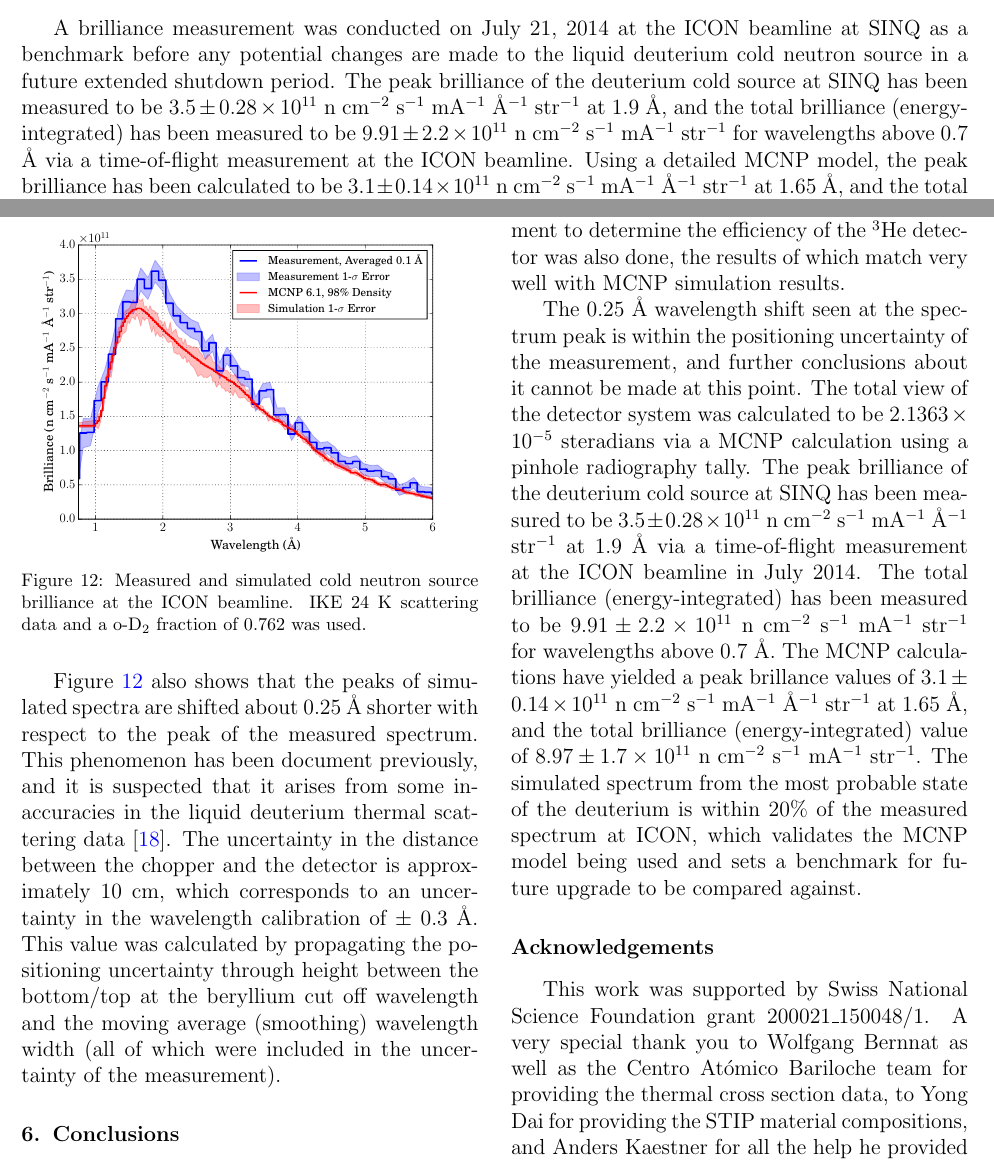
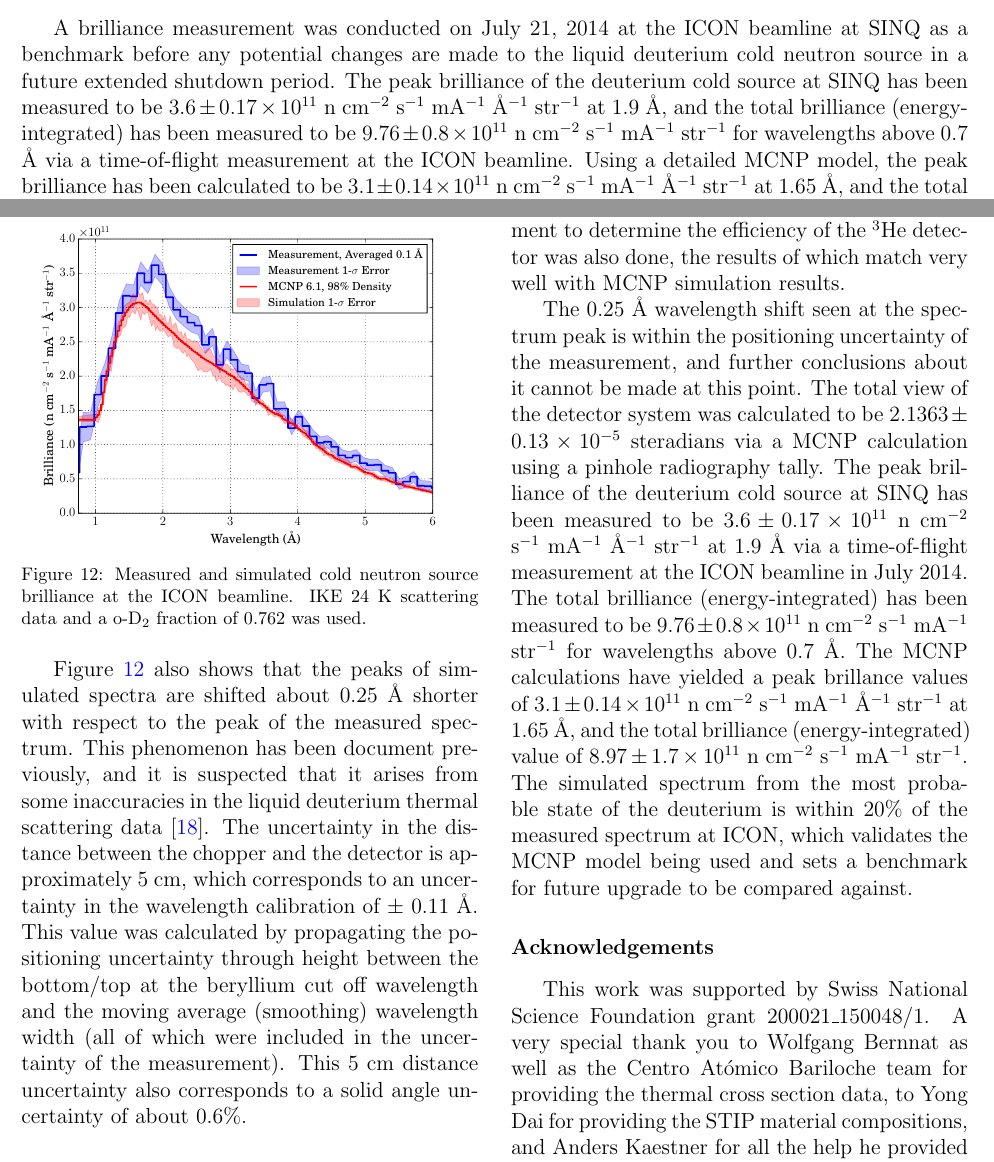
Before and after one commit to sellitforcache/nim-brightness, a LaTeX paper (brightness_manuscript.tex): two parts of pages 1 and 9 of 10, joined at a grey line, cut so that both start at the same text. The pictures show the PDF file brightness_manuscript.pdf that the author committed with the source.

Commit message:
revisions

```diff
--- a/brightness_manuscript.tex
+++ b/brightness_manuscript.tex
@@ -168,7 +168,7 @@
 
 \begin{abstract}
 
-A brilliance measurement was conducted on July 21, 2014 at the ICON beamline at SINQ as a benchmark before any potential changes are made to the liquid deuterium cold neutron source in a future extended shutdown period.  The peak brilliance of the deuterium cold source at SINQ has been measured to be $3.5 \pm 0.28\times10^{11}$ n cm$^{-2}$ s$^{-1}$ mA$^{-1}$ \AA$^{-1}$ str$^{-1}$ at 1.9 {\AA}, and the total brilliance (energy-integrated) has been measured to be  $9.91 \pm 2.2\times10^{11}$  n cm$^{-2}$ s$^{-1}$ mA$^{-1}$ str$^{-1}$ for wavelengths above 0.7 {\AA} via a time-of-flight measurement at the ICON beamline.  Using a detailed MCNP model, the peak brilliance has been calculated to be $3.1 \pm 0.14\times10^{11}$ n cm$^{-2}$ s$^{-1}$ mA$^{-1}$ \AA$^{-1}$ str$^{-1}$ at 1.65 {\AA}, and the total brilliance (energy-integrated) has been calculated to be  $8.97 \pm 1.7\times10^{11}$  n cm$^{-2}$ s$^{-1}$ mA$^{-1}$ str$^{-1}$ for wavelengths above 0.7 {\AA}.  Both the total and energy-dependent brilliance from the calculations agree with the measured values within the uncertainty bounds, validating the models and benchmarking the state of the cold source.
+A brilliance measurement was conducted on July 21, 2014 at the ICON beamline at SINQ as a benchmark before any potential changes are made to the liquid deuterium cold neutron source in a future extended shutdown period.  The peak brilliance of the deuterium cold source at SINQ has been measured to be $3.6 \pm 0.17\times10^{11}$ n cm$^{-2}$ s$^{-1}$ mA$^{-1}$ \AA$^{-1}$ str$^{-1}$ at 1.9 {\AA}, and the total brilliance (energy-integrated) has been measured to be  $9.76 \pm 0.8\times10^{11}$  n cm$^{-2}$ s$^{-1}$ mA$^{-1}$ str$^{-1}$ for wavelengths above 0.7 {\AA} via a time-of-flight measurement at the ICON beamline.  Using a detailed MCNP model, the peak brilliance has been calculated to be $3.1 \pm 0.14\times10^{11}$ n cm$^{-2}$ s$^{-1}$ mA$^{-1}$ \AA$^{-1}$ str$^{-1}$ at 1.65 {\AA}, and the total brilliance (energy-integrated) has been calculated to be  $8.97 \pm 1.7\times10^{11}$  n cm$^{-2}$ s$^{-1}$ mA$^{-1}$ str$^{-1}$ for wavelengths above 0.7 {\AA}.  Both the total and energy-dependent brilliance from the calculations agree with the measured values within the uncertainty bounds, validating the models and benchmarking the state of the cold source.
 
 \end{abstract}
 
@@ -435,7 +435,7 @@ Some things on the measured spectrum... uncertainties etc.
      \caption{Measured and simulated cold neutron source brilliance at the ICON beamline.  IKE 24 K scattering data and a o-D$_2$ fraction of 0.762 was used. \label{fig:brilliance} }
 \end{figure}
 
-Figure \ref{fig:brilliance} also shows that the peaks of simulated spectra are shifted about 0.25 {\AA} shorter with respect to the peak of the measured spectrum.  This phenomenon has been document previously, and it is suspected that it arises from some inaccuracies in the liquid deuterium thermal scattering data \cite{giller_thesis}.  The uncertainty in the distance between the chopper and the detector is approximately 10 cm, which corresponds to an uncertainty in the wavelength calibration of $\pm$ 0.3 {\AA}.  This value was calculated by propagating the positioning uncertainty through height between the bottom/top at the beryllium cut off wavelength and the moving average (smoothing) wavelength width (all of which were included in the uncertainty of the measurement).
+Figure \ref{fig:brilliance} also shows that the peaks of simulated spectra are shifted about 0.25 {\AA} shorter with respect to the peak of the measured spectrum.  This phenomenon has been document previously, and it is suspected that it arises from some inaccuracies in the liquid deuterium thermal scattering data \cite{giller_thesis}.  The uncertainty in the distance between the chopper and the detector is approximately 5 cm, which corresponds to an uncertainty in the wavelength calibration of $\pm$ 0.11 {\AA}.  This value was calculated by propagating the positioning uncertainty through height between the bottom/top at the beryllium cut off wavelength and the moving average (smoothing) wavelength width (all of which were included in the uncertainty of the measurement).  This 5 cm distance uncertainty also corresponds to a solid angle uncertainty of about 0.6\%.
 
 %
 %
@@ -448,7 +448,7 @@ Figure \ref{fig:brilliance} also shows that the peaks of simulated spectra are s
 
 There are uncertainties associated with the state of the deuterium during the measurement, but reasonable attempts have been made to reduce or bound them where possible.  An approximate radiation-adjusted ortho-D$_2$ fraction was calculated using the proton beam history from the weeks leading up to the measurement time, the void fraction due to radiation heating was approximated, and appropriate scattering kernels for the deuterium temperature were used.  A measurement to determine the efficiency of the $^3$He detector was also done, the results of which match very well with MCNP simulation results.
 
-The 0.25 {\AA} wavelength shift seen at the spectrum peak is within the positioning uncertainty of the measurement, and further conclusions about it cannot be made at this point.  The total view of the detector system was calculated to be $2.1363\times10^{-5}$ steradians via a MCNP calculation using a pinhole radiography tally.  The peak brilliance of the deuterium cold source at SINQ has been measured to be $3.5 \pm 0.28\times10^{11}$ n cm$^{-2}$ s$^{-1}$ mA$^{-1}$ \AA$^{-1}$ str$^{-1}$ at 1.9 {\AA} via a time-of-flight measurement at the ICON beamline in July 2014.  The total brilliance (energy-integrated) has been measured to be  $9.91 \pm 2.2\times10^{11}$  n cm$^{-2}$ s$^{-1}$ mA$^{-1}$ str$^{-1}$ for wavelengths above 0.7 {\AA}.  The MCNP calculations have yielded a peak brillance values of $3.1 \pm 0.14\times10^{11}$ n cm$^{-2}$ s$^{-1}$ mA$^{-1}$ \AA$^{-1}$ str$^{-1}$ at 1.65 {\AA}, and the total brilliance (energy-integrated) value of $8.97 \pm 1.7\times10^{11}$ n cm$^{-2}$ s$^{-1}$ mA$^{-1}$ str$^{-1}$.  The simulated spectrum from the most probable state of the deuterium is within 20\% of the measured spectrum at ICON, which validates the MCNP model being used and sets a benchmark for future upgrade to be compared against.
+The 0.25 {\AA} wavelength shift seen at the spectrum peak is within the positioning uncertainty of the measurement, and further conclusions about it cannot be made at this point.  The total view of the detector system was calculated to be $2.1363 \pm 0.13\times10^{-5}$ steradians via a MCNP calculation using a pinhole radiography tally.  The peak brilliance of the deuterium cold source at SINQ has been measured to be $3.6 \pm 0.17\times10^{11}$ n cm$^{-2}$ s$^{-1}$ mA$^{-1}$ \AA$^{-1}$ str$^{-1}$ at 1.9 {\AA} via a time-of-flight measurement at the ICON beamline in July 2014.  The total brilliance (energy-integrated) has been measured to be  $9.76 \pm 0.8\times10^{11}$  n cm$^{-2}$ s$^{-1}$ mA$^{-1}$ str$^{-1}$ for wavelengths above 0.7 {\AA}.  The MCNP calculations have yielded a peak brillance values of $3.1 \pm 0.14\times10^{11}$ n cm$^{-2}$ s$^{-1}$ mA$^{-1}$ \AA$^{-1}$ str$^{-1}$ at 1.65 {\AA}, and the total brilliance (energy-integrated) value of $8.97 \pm 1.7\times10^{11}$ n cm$^{-2}$ s$^{-1}$ mA$^{-1}$ str$^{-1}$.  The simulated spectrum from the most probable state of the deuterium is within 20\% of the measured spectrum at ICON, which validates the MCNP model being used and sets a benchmark for future upgrade to be compared against.
 
 %
 %
```
Also changed, not shown: brightness_manuscript.pdf, graphics/brightness.pdf, brightness_manuscript.tex (2 more changed lines), 1 other file.
